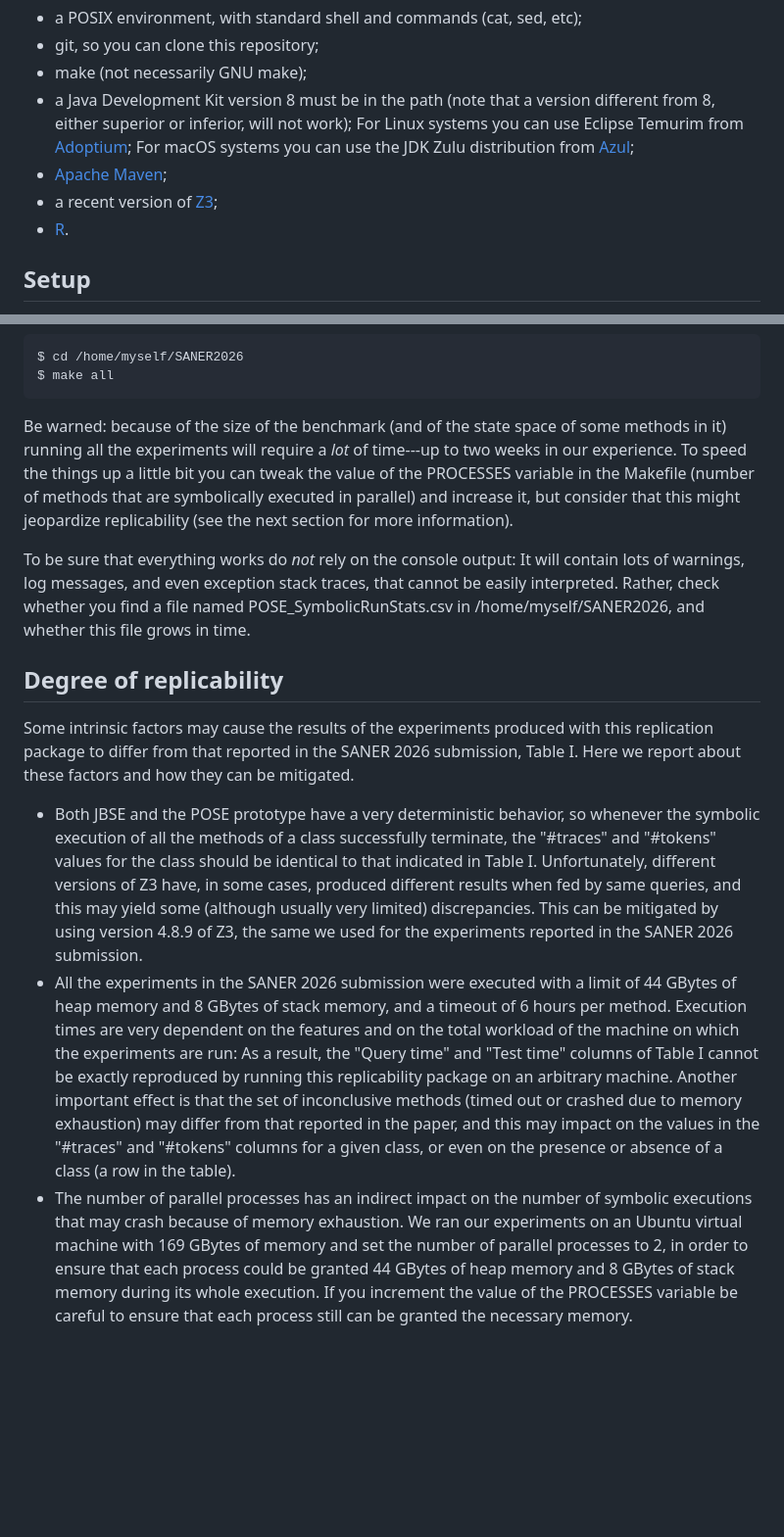
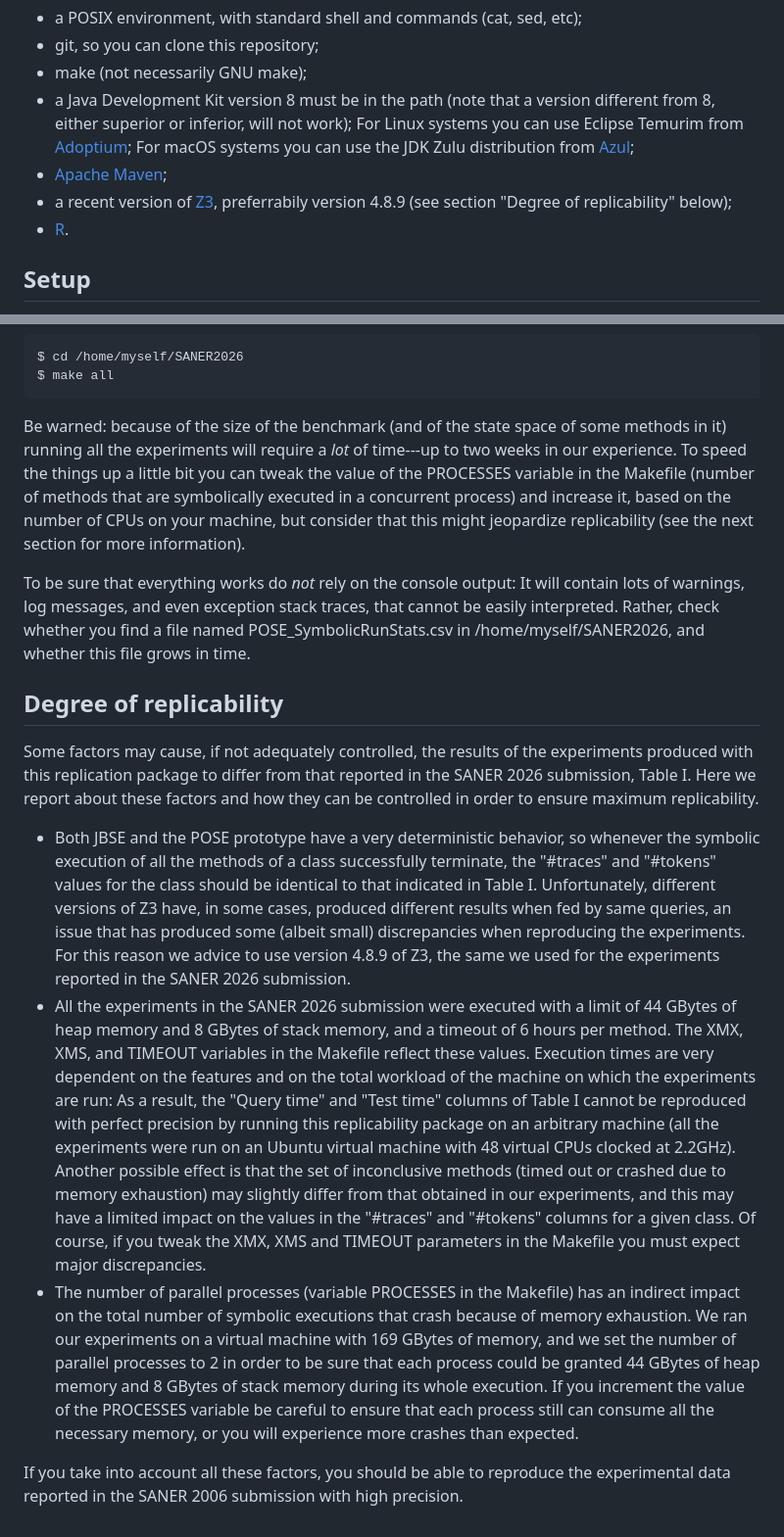
Before and after one commit to ananon-user/SANER2026, a Markdown page: README.md, 2 parts joined by grey strips. Shown: that part at 98% size. GitHub-like rendering; blank space fills up the shorter version.

Commit message:
Improve README.md

```diff
--- a/README.md
+++ b/README.md
@@ -20,7 +20,7 @@ In order to successfully run the replicability package you need:
 - make (not necessarily GNU make);
 - a Java Development Kit version 8 must be in the path (note that a version different from 8, either superior or inferior, will not work); For Linux systems you can use Eclipse Temurim from [Adoptium](https://adoptium.net/); For macOS systems you can use the JDK Zulu distribution from [Azul](https://www.azul.com/downloads/?package=jdk#zulu);
 - [Apache Maven](https://maven.apache.org/);
-- a recent version of [Z3](https://github.com/Z3Prover/z3);
+- a recent version of [Z3](https://github.com/Z3Prover/z3), preferrabily version 4.8.9 (see section "Degree of replicability" below);
 - [R](https://www.r-project.org/).
 
 ## Setup
@@ -47,14 +47,16 @@ Launching the experiments should therefore be just a matter of:
     $ cd /home/myself/SANER2026
     $ make all
 
-Be warned: because of the size of the benchmark (and of the state space of some methods in it) running all the experiments will require a *lot* of time---up to two weeks in our experience. To speed the things up a little bit you can tweak the value of the PROCESSES variable in the Makefile (number of methods that are symbolically executed in parallel) and increase it, but consider that this might jeopardize replicability (see the next section for more information).
+Be warned: because of the size of the benchmark (and of the state space of some methods in it) running all the experiments will require a *lot* of time---up to two weeks in our experience. To speed the things up a little bit you can tweak the value of the PROCESSES variable in the Makefile (number of methods that are symbolically executed in a concurrent process) and increase it, based on the number of CPUs on your machine, but consider that this might jeopardize replicability (see the next section for more information).
 
 To be sure that everything works do *not* rely on the console output: It will contain lots of warnings, log messages, and even exception stack traces, that cannot be easily interpreted. Rather, check whether you find a file named POSE_SymbolicRunStats.csv in /home/myself/SANER2026, and whether this file grows in time.
 
 ## Degree of replicability
 
-Some intrinsic factors may cause the results of the experiments produced with this replication package to differ from that reported in the SANER 2026 submission, Table I. Here we report about these factors and how they can be mitigated.
+Some factors may cause, if not adequately controlled, the results of the experiments produced with this replication package to differ from that reported in the SANER 2026 submission, Table I. Here we report about these factors and how they can be controlled in order to ensure maximum replicability.
 
-- Both JBSE and the POSE prototype have a very deterministic behavior, so whenever the symbolic execution of all the methods of a class successfully terminate, the "#traces" and "#tokens" values for the class should be identical to that indicated in Table I. Unfortunately, different versions of Z3 have, in some cases, produced different results when fed by same queries, and this may yield some (although usually very limited) discrepancies. This can be mitigated by using version 4.8.9 of Z3, the same we used for the experiments reported in the SANER 2026 submission.
-- All the experiments in the SANER 2026 submission were executed with a limit of 44 GBytes of heap memory and 8 GBytes of stack memory, and a timeout of 6 hours per method. Execution times are very dependent on the features and on the total workload of the machine on which the experiments are run: As a result, the "Query time" and "Test time" columns of Table I cannot be exactly reproduced by running this replicability package on an arbitrary machine. Another important effect is that the set of inconclusive methods (timed out or crashed due to memory exhaustion) may differ from that reported in the paper, and this may impact on the values in the "#traces" and "#tokens" columns for a given class, or even on the presence or absence of a class (a row in the table).
-- The number of parallel processes has an indirect impact on the number of symbolic executions that may crash because of memory exhaustion. We ran our experiments on an Ubuntu virtual machine with 169 GBytes of memory and set the number of parallel processes to 2, in order to ensure that each process could be granted 44 GBytes of heap memory and 8 GBytes of stack memory during its whole execution. If you increment the value of the PROCESSES variable be careful to ensure that each process still can be granted the necessary memory.
+- Both JBSE and the POSE prototype have a very deterministic behavior, so whenever the symbolic execution of all the methods of a class successfully terminate, the "#traces" and "#tokens" values for the class should be identical to that indicated in Table I. Unfortunately, different versions of Z3 have, in some cases, produced different results when fed by same queries, an issue that has produced some (albeit small) discrepancies when reproducing the experiments. For this reason we advice to use version 4.8.9 of Z3, the same we used for the experiments reported in the SANER 2026 submission.
+- All the experiments in the SANER 2026 submission were executed with a limit of 44 GBytes of heap memory and 8 GBytes of stack memory, and a timeout of 6 hours per method. The XMX, XMS, and TIMEOUT variables in the Makefile reflect these values. Execution times are very dependent on the features and on the total workload of the machine on which the experiments are run: As a result, the "Query time" and "Test time" columns of Table I cannot be reproduced with perfect precision by running this replicability package on an arbitrary machine (all the experiments were run on an Ubuntu virtual machine with 48 virtual CPUs clocked at 2.2GHz). Another possible effect is that the set of inconclusive methods (timed out or crashed due to memory exhaustion) may slightly differ from that obtained in our experiments, and this may have a limited impact on the values in the "#traces" and "#tokens" columns for a given class. Of course, if you tweak the XMX, XMS and TIMEOUT parameters in the Makefile you must expect major discrepancies.
+- The number of parallel processes (variable PROCESSES in the Makefile) has an indirect impact on the total number of symbolic executions that crash because of memory exhaustion. We ran our experiments on a virtual machine with 169 GBytes of memory, and we set the number of parallel processes to 2 in order to be sure that each process could be granted 44 GBytes of heap memory and 8 GBytes of stack memory during its whole execution. If you increment the value of the PROCESSES variable be careful to ensure that each process still can consume all the necessary memory, or you will experience more crashes than expected.
+
+If you take into account all these factors, you should be able to reproduce the experimental data reported in the SANER 2006 submission with high precision.
```
